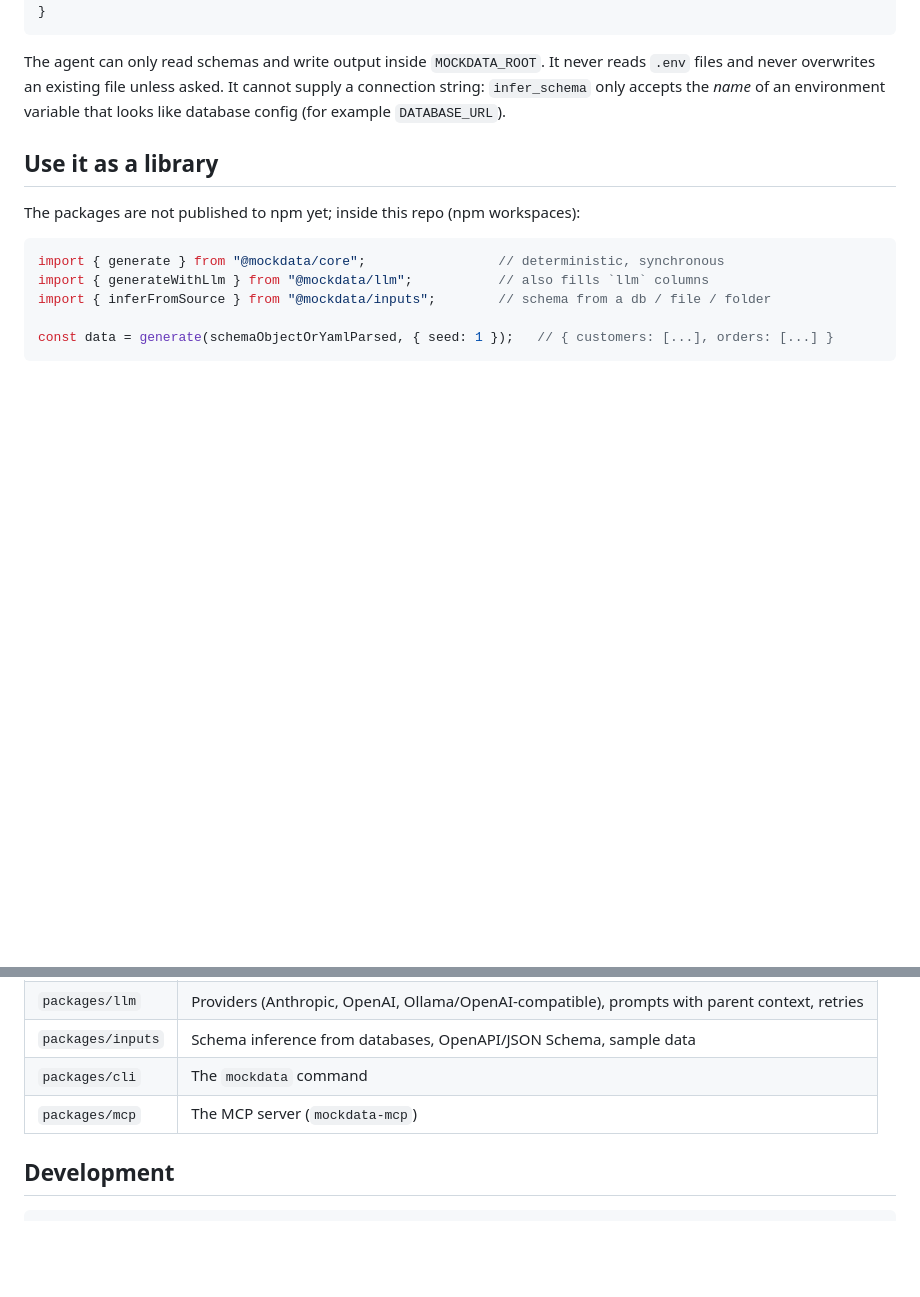
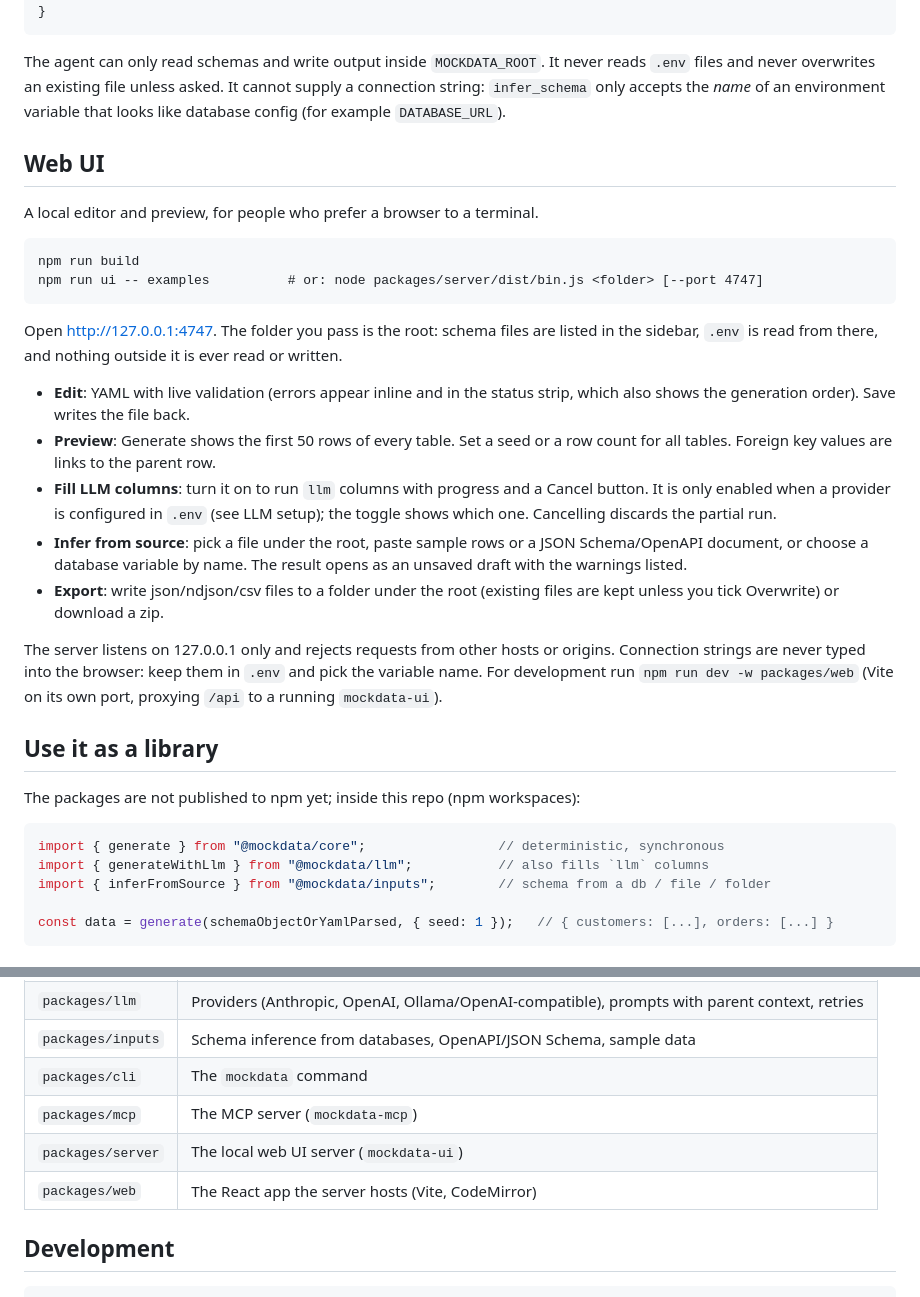
Before and after one commit to leapbase/mockdata, a Markdown page: README.md, 2 parts joined by grey strips. Drawn GitHub-style; blank space fills up the shorter version.

Commit message:
Document the web UI and update the design spec

````diff
--- a/README.md
+++ b/README.md
@@ -177,6 +177,25 @@ Register it in `.mcp.json` (or with `claude mcp add`), using absolute paths:
 
 The agent can only read schemas and write output inside `MOCKDATA_ROOT`. It never reads `.env` files and never overwrites an existing file unless asked. It cannot supply a connection string: `infer_schema` only accepts the *name* of an environment variable that looks like database config (for example `DATABASE_URL`).
 
+## Web UI
+
+A local editor and preview, for people who prefer a browser to a terminal.
+
+```
+npm run build
+npm run ui -- examples          # or: node packages/server/dist/bin.js <folder> [--port 4747]
+```
+
+Open http://127.0.0.1:4747. The folder you pass is the root: schema files are listed in the sidebar, `.env` is read from there, and nothing outside it is ever read or written.
+
+- **Edit**: YAML with live validation (errors appear inline and in the status strip, which also shows the generation order). Save writes the file back.
+- **Preview**: Generate shows the first 50 rows of every table. Set a seed or a row count for all tables. Foreign key values are links to the parent row.
+- **Fill LLM columns**: turn it on to run `llm` columns with progress and a Cancel button. It is only enabled when a provider is configured in `.env` (see LLM setup); the toggle shows which one. Cancelling discards the partial run.
+- **Infer from source**: pick a file under the root, paste sample rows or a JSON Schema/OpenAPI document, or choose a database variable by name. The result opens as an unsaved draft with the warnings listed.
+- **Export**: write json/ndjson/csv files to a folder under the root (existing files are kept unless you tick Overwrite) or download a zip.
+
+The server listens on 127.0.0.1 only and rejects requests from other hosts or origins. Connection strings are never typed into the browser: keep them in `.env` and pick the variable name. For development run `npm run dev -w packages/web` (Vite on its own port, proxying `/api` to a running `mockdata-ui`).
+
 ## Use it as a library
 
 The packages are not published to npm yet; inside this repo (npm workspaces):
@@ -198,6 +217,8 @@ const data = generate(schemaObjectOrYamlParsed, { seed: 1 });   // { customers:
 | `packages/inputs` | Schema inference from databases, OpenAPI/JSON Schema, sample data |
 | `packages/cli` | The `mockdata` command |
 | `packages/mcp` | The MCP server (`mockdata-mcp`) |
+| `packages/server` | The local web UI server (`mockdata-ui`) |
+| `packages/web` | The React app the server hosts (Vite, CodeMirror) |
 
 ## Development
 
````
Also changed, not shown: CLAUDE.md (+11 -3 lines), 1 other file.
